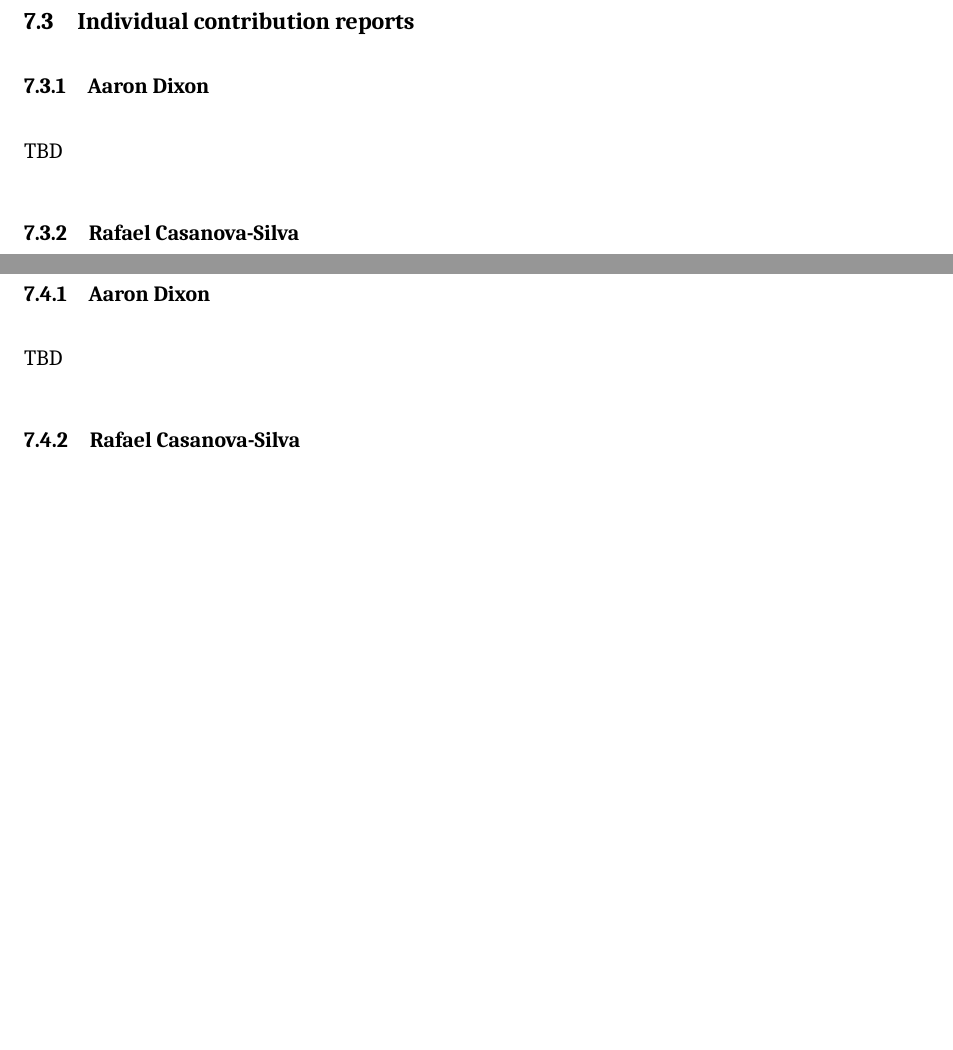
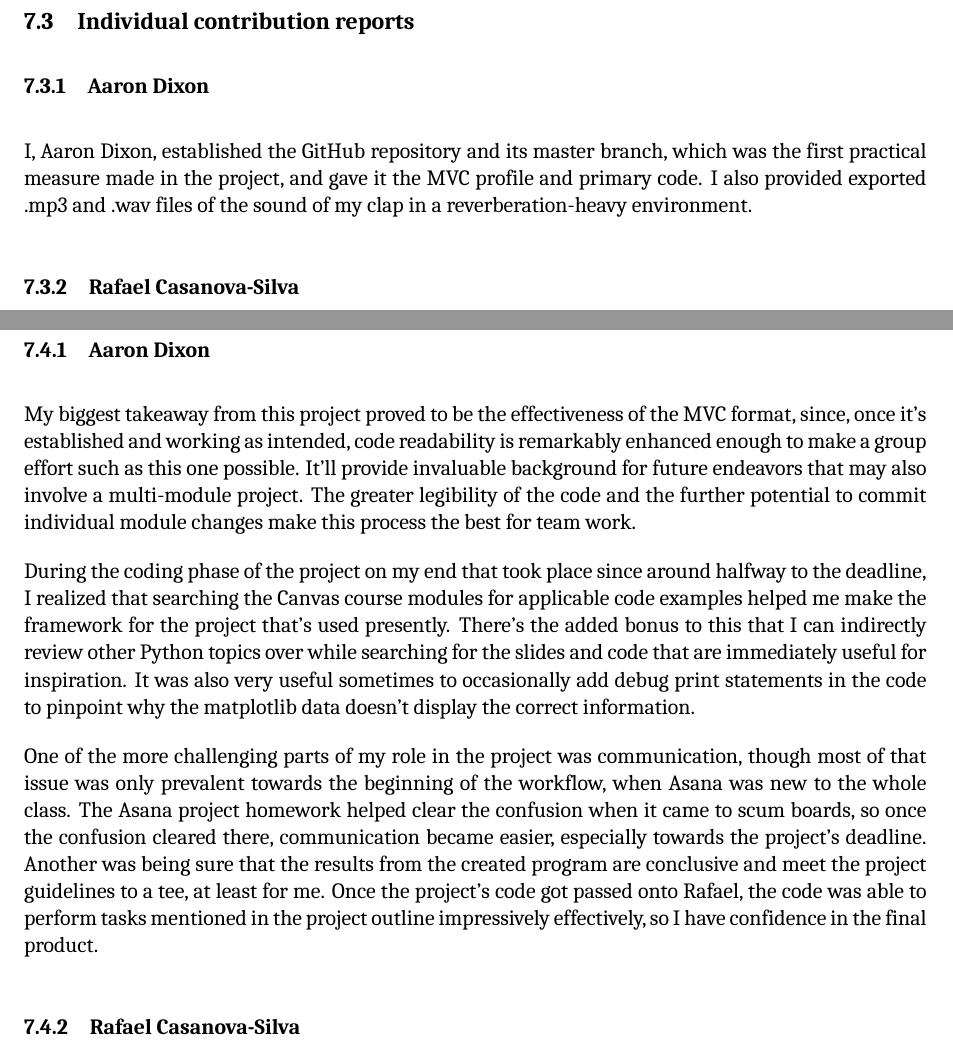
Before and after one commit to adixon7103/Group_2_Scientific_Python_Interactive_Data_Acoustic_Modeling, a LaTeX document (SPIDAM Group Project Report.tex): two parts of pages 11 and 12 of 12 before the commit and two parts of pages 11 and 12 of 13 after it, joined at a grey line, cut so that both start at the same text, the shorter picture padded with empty space. Compiled offline with LuaLaTeX; a missing font is replaced by an installed copy or a similar font.

Commit message:
Reflection added
I added Aaron's reflection

Also I am noticing that there is the Introduction missing but I do not have access to Rafael's Final Report.

```diff
--- a/SPIDAM Group Project Report.tex
+++ b/SPIDAM Group Project Report.tex
@@ -291,7 +291,7 @@ Kevin Beltran & 0\% \\
 \subsection{Individual contribution reports}
 
 \subsubsection{Aaron Dixon}
-TBD
+I, Aaron Dixon, established the GitHub repository and its master branch, which was the first practical measure made in the project, and gave it the MVC profile and primary code. I also provided exported .mp3 and .wav files of the sound of my clap in a reverberation-heavy environment.
 \subsubsection{Rafael Casanova-Silva}
 On November 30th, I forgot about this project to be honest. I was busy with other projects (namely game expo) and I didn't have time to work on this one
 I made a big push to finish the rest of the code and get the extra credit button done. I also wrote the final report. This would most likely
@@ -305,7 +305,11 @@ I added tasks to the scrum board for assignment. I checked the code and saw how
 \subsection{Individual Reflection reports}
 
 \subsubsection{Aaron Dixon}
-TBD
+My biggest takeaway from this project proved to be the effectiveness of the MVC format, since, once it’s established and working as intended, code readability is remarkably enhanced enough to make a group effort such as this one possible. It’ll provide invaluable background for future endeavors that may also involve a multi-module project. The greater legibility of the code and the further potential to commit individual module changes make this process the best for team work.
+
+During the coding phase of the project on my end that took place since around halfway to the deadline, I realized that searching the Canvas course modules for applicable code examples helped me make the framework for the project that’s used presently. There’s the added bonus to this that I can indirectly review other Python topics over while searching for the slides and code that are immediately useful for inspiration. It was also very useful sometimes to occasionally add debug print statements in the code to pinpoint why the matplotlib data doesn’t display the correct information.
+
+One of the more challenging parts of my role in the project was communication, though most of that issue was only prevalent towards the beginning of the workflow, when Asana was new to the whole class. The Asana project homework helped clear the confusion when it came to scum boards, so once the confusion cleared there, communication became easier, especially towards the project’s deadline. Another was being sure that the results from the created program are conclusive and meet the project guidelines to a tee, at least for me. Once the project’s code got passed onto Rafael, the code was able to perform tasks mentioned in the project outline impressively effectively, so I have confidence in the final product.
 \subsubsection{Rafael Casanova-Silva}
 I'm happy the project was finished. I managed to pull through and do the final chunk of the project built on top of Aaron's work. I didn't really pay too much attention to the
 Asana board, since it just felt overcomplicated and the way thing were assigned they were made improbable to do as a group. Multiple parts needed other parts to be done first, and
```
